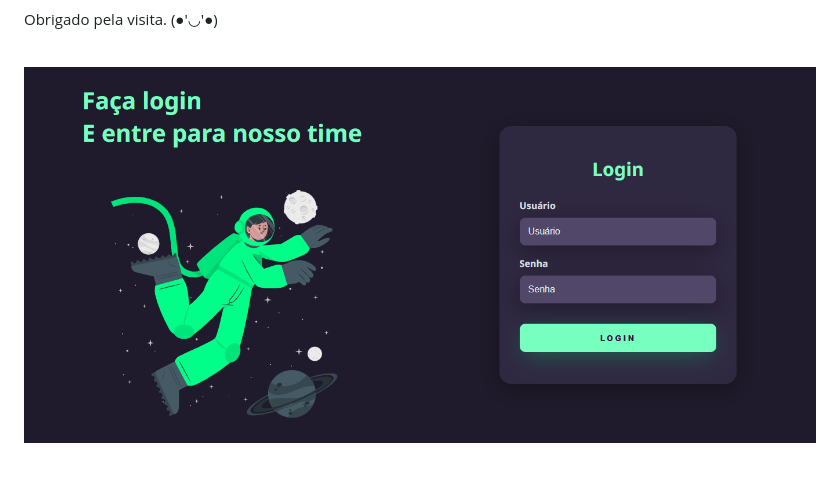
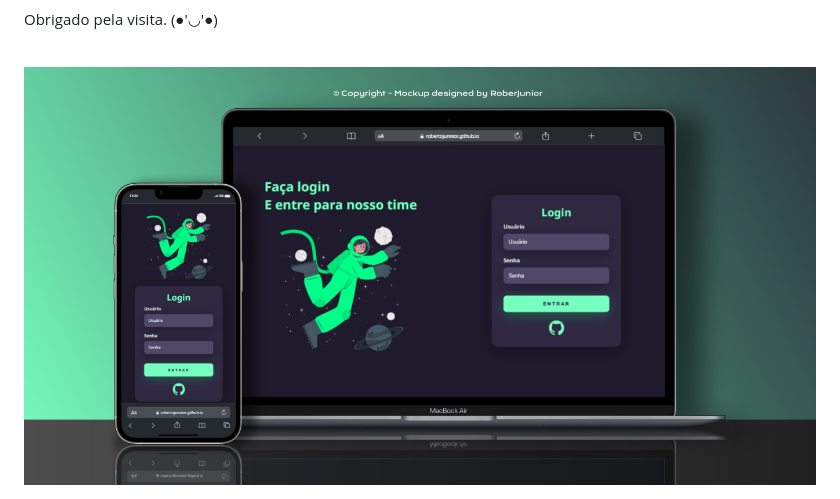
Before and after one commit to robertojunnior/projeto-tela-de-login, a Markdown page: readme.md, the part around the change. GitHub-like rendering; pictures changed too: assets/img/mockup-github-telaLogin.png (added); blank space fills up the shorter version.

Commit message:
add mockup do projeto no readme

```diff
--- a/readme.md
+++ b/readme.md
@@ -17,6 +17,6 @@ Obrigado pela visita. (●'◡'●)
 
 <div align="center">
 <a target="_blank" href="https://robertojunnior.github.io/projeto-tela-de-login/">
-    <img width="" src="./assets/img/screencapture.png" alt="site-mundo-geek">
+    <img width="" src="./assets/img/mockup-github-telaLogin.png" alt="site-mundo-geek">
 </a>
 </div>
```
Also changed, not shown: assets/img/mobile-img.png, assets/img/notebook-img.png.
